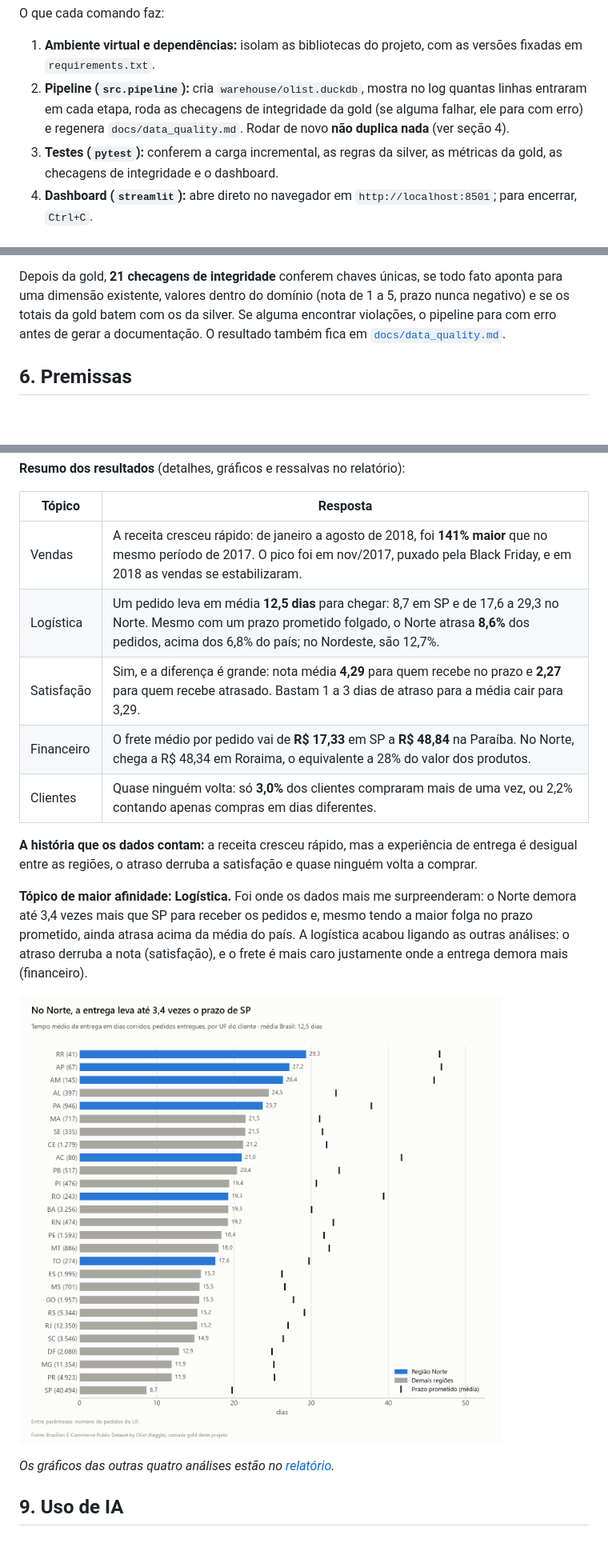
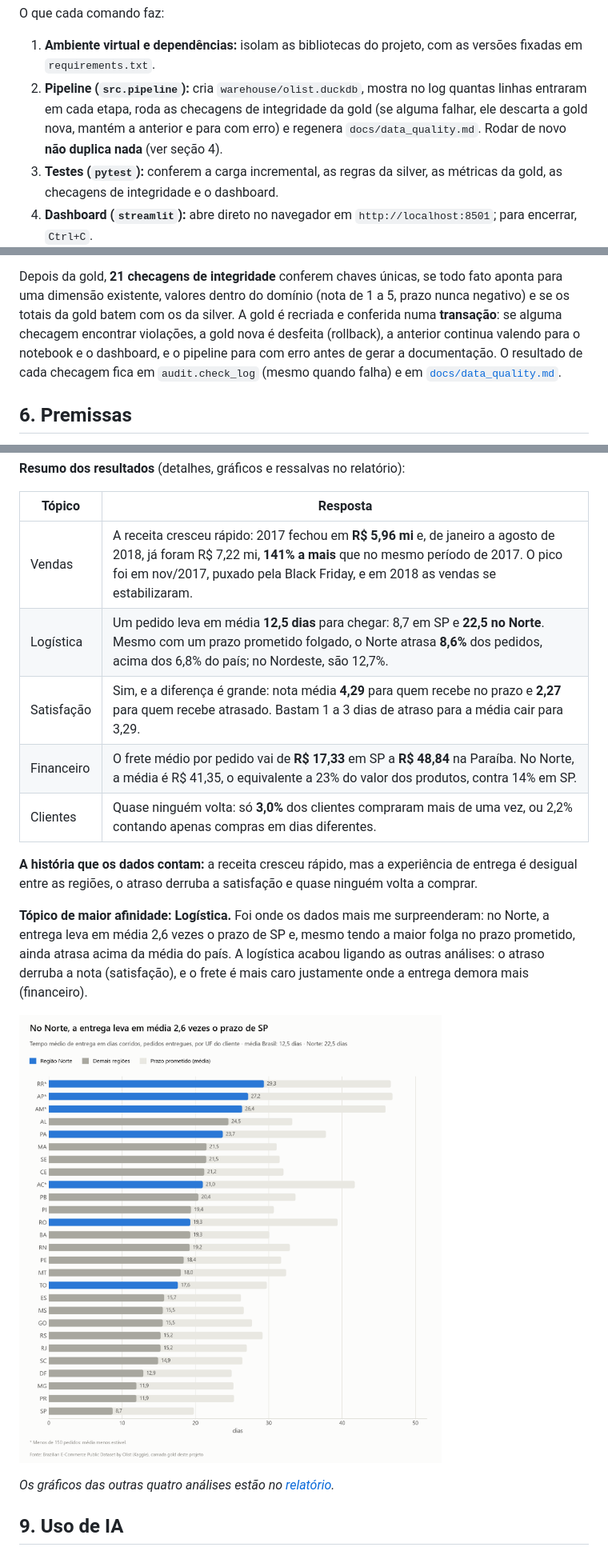
Before and after one commit to arthurgomesf/olist-ecommerce-pipeline, a Markdown page: README.md, 3 parts joined by grey strips. Shown at 80% size. GitHub-like rendering; pictures changed too: docs/figures/q2_prazo_por_estado.png; blank space fills up the shorter version.

```diff
--- a/README.md
+++ b/README.md
@@ -88,8 +89,8 @@ O que cada comando faz:
 1. **Ambiente virtual e dependências:** isolam as bibliotecas do projeto, com as versões fixadas
    em `requirements.txt`.
 2. **Pipeline (`src.pipeline`):** cria `warehouse/olist.duckdb`, mostra no log quantas linhas
-   entraram em cada etapa, roda as checagens de integridade da gold (se alguma falhar, ele para com
-   erro) e regenera `docs/data_quality.md`. Rodar de novo **não duplica nada** (ver seção 4).
+   entraram em cada etapa, roda as checagens de integridade da gold (se alguma falhar, ele descarta
+   a gold nova, mantém a anterior e para com erro) e regenera `docs/data_quality.md`. Rodar de novo **não duplica nada** (ver seção 4).
 3. **Testes (`pytest`):** conferem a carga incremental, as regras da silver, as métricas da gold,
    as checagens de integridade e o dashboard.
 4. **Dashboard (`streamlit`):** abre direto no navegador em `http://localhost:8501`; para
@@ -269,8 +270,11 @@ Os casos que mais mudam o dado:
 
 Depois da gold, **21 checagens de integridade** conferem chaves únicas, se todo fato aponta para uma
 dimensão existente, valores dentro do domínio (nota de 1 a 5, prazo nunca negativo) e se os totais
-da gold batem com os da silver. Se alguma encontrar violações, o pipeline para com erro antes de
-gerar a documentação. O resultado também fica em [`docs/data_quality.md`](docs/data_quality.md).
+da gold batem com os da silver. A gold é recriada e conferida numa **transação**: se alguma
+checagem encontrar violações, a gold nova é desfeita (rollback), a anterior continua valendo para o
+notebook e o dashboard, e o pipeline para com erro antes de gerar a documentação. O resultado de
+cada checagem fica em `audit.check_log` (mesmo quando falha) e em
+[`docs/data_quality.md`](docs/data_quality.md).
 
 ## 6. Premissas
 
@@ -347,17 +351,17 @@ Para regenerar os gráficos e o relatório (depois do pipeline):
 
 | Tópico | Resposta |
 |---|---|
-| Vendas | A receita cresceu rápido: de janeiro a agosto de 2018, foi **141% maior** que no mesmo período de 2017. O pico foi em nov/2017, puxado pela Black Friday, e em 2018 as vendas se estabilizaram. |
-| Logística | Um pedido leva em média **12,5 dias** para chegar: 8,7 em SP e de 17,6 a 29,3 no Norte. Mesmo com um prazo prometido folgado, o Norte atrasa **8,6%** dos pedidos, acima dos 6,8% do país; no Nordeste, são 12,7%. |
+| Vendas | A receita cresceu rápido: 2017 fechou em **R$ 5,96 mi** e, de janeiro a agosto de 2018, já foram R$ 7,22 mi, **141% a mais** que no mesmo período de 2017. O pico foi em nov/2017, puxado pela Black Friday, e em 2018 as vendas se estabilizaram. |
+| Logística | Um pedido leva em média **12,5 dias** para chegar: 8,7 em SP e **22,5 no Norte**. Mesmo com um prazo prometido folgado, o Norte atrasa **8,6%** dos pedidos, acima dos 6,8% do país; no Nordeste, são 12,7%. |
 | Satisfação | Sim, e a diferença é grande: nota média **4,29** para quem recebe no prazo e **2,27** para quem recebe atrasado. Bastam 1 a 3 dias de atraso para a média cair para 3,29. |
-| Financeiro | O frete médio por pedido vai de **R$ 17,33** em SP a **R$ 48,84** na Paraíba. No Norte, chega a R$ 48,34 em Roraima, o equivalente a 28% do valor dos produtos. |
+| Financeiro | O frete médio por pedido vai de **R$ 17,33** em SP a **R$ 48,84** na Paraíba. No Norte, a média é R$ 41,35, o equivalente a 23% do valor dos produtos, contra 14% em SP. |
 | Clientes | Quase ninguém volta: só **3,0%** dos clientes compraram mais de uma vez, ou 2,2% contando apenas compras em dias diferentes. |
 
 **A história que os dados contam:** a receita cresceu rápido, mas a experiência de entrega é
 desigual entre as regiões, o atraso derruba a satisfação e quase ninguém volta a comprar.
 
-**Tópico de maior afinidade: Logística.** Foi onde os dados mais me surpreenderam: o Norte demora
-até 3,4 vezes mais que SP para receber os pedidos e, mesmo tendo a maior folga no prazo prometido,
+**Tópico de maior afinidade: Logística.** Foi onde os dados mais me surpreenderam: no Norte, a
+entrega leva em média 2,6 vezes o prazo de SP e, mesmo tendo a maior folga no prazo prometido,
 ainda atrasa acima da média do país. A logística acabou ligando as outras análises: o atraso
 derruba a nota (satisfação), e o frete é mais caro justamente onde a entrega demora mais
 (financeiro).
```
Also changed, not shown: other parts of README.md (+5 -4 lines), docs/analysis_report.md (+3 -3 lines), docs/figures/q1_receita_mensal.png, docs/figures/q3_nota_por_atraso.png, docs/figures/q4_frete_por_estado.png, docs/figures/q5_recompra.png, 5 other files.
